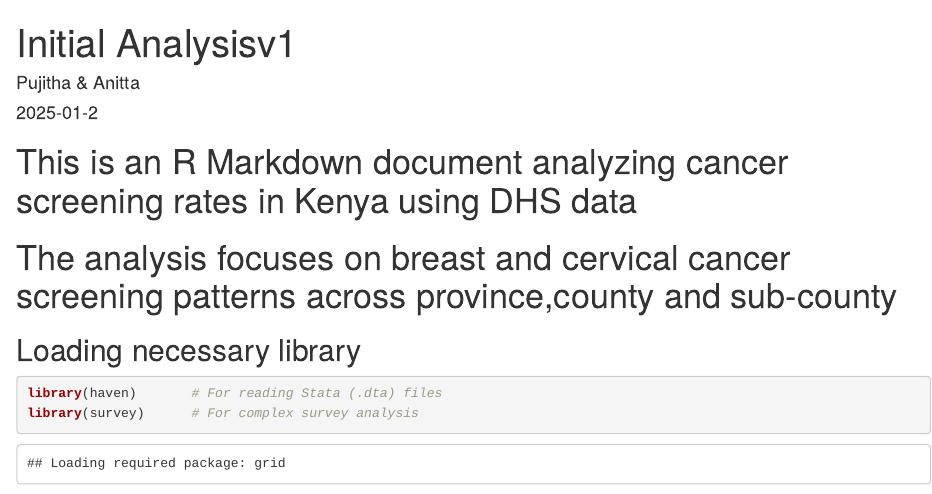
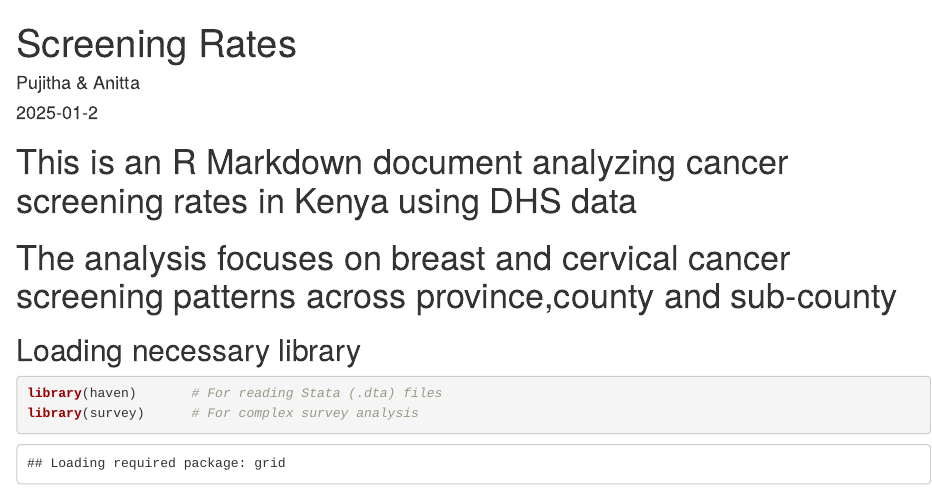
Before and after one commit to AnittaMDX/Estimating-and-visualising-prevalences-of-health-outcomes-using-survey-data, an R Markdown document (Screening_for_breast_and_cancer.Rmd): the page in a window 1100 px wide, from its top. Rendered offline with R 4.5, knitr and Pandoc, with nearby package versions; some code elsewhere in the file could not run offline.

Commit message:
Update Screening_for_breast_and_cancer.Rmd

```diff
--- a/Screening_for_breast_and_cancer.Rmd
+++ b/Screening_for_breast_and_cancer.Rmd
@@ -1,5 +1,5 @@
 ---
-title: "Initial Analysisv1"
+title: "Screening Rates"
 author: "Pujitha & Anitta"
 date: "2025-01-2"
 output: html_document
```
